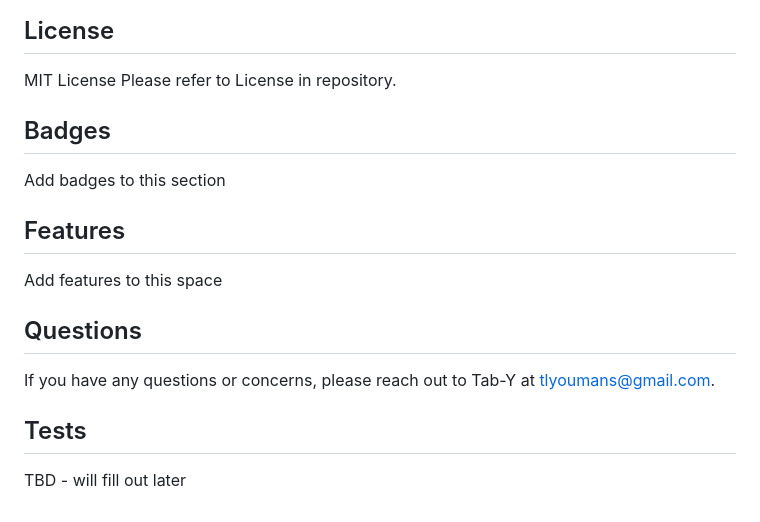
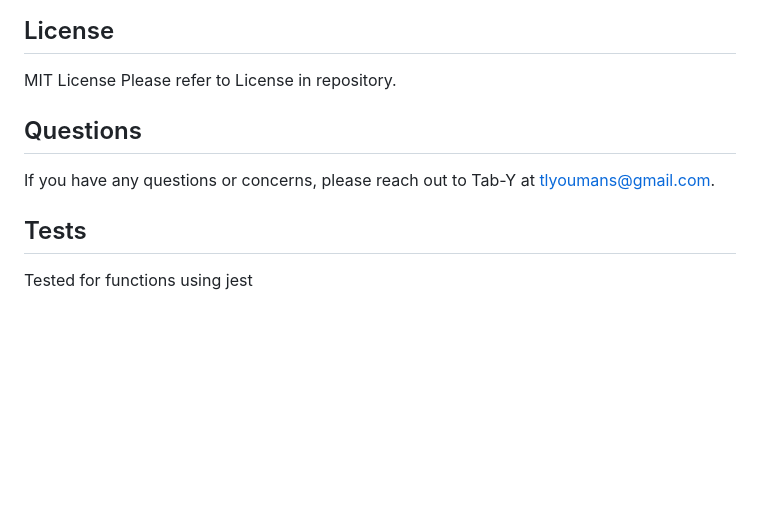
Before and after one commit to Tab-Y/team-profile-generator, a Markdown page: README.md, the part around the change printed below. Drawn GitHub-style; blank space fills up the shorter version.

```diff
--- a/README.md
+++ b/README.md
@@ -34,15 +36,6 @@ n/a   -   TBD
 
 MIT License
 Please refer to License in repository.
-
-
-## Badges
-
-Add badges to this section
-
-## Features
-
-Add features to this space
 
 ## Questions
 
@@ -50,4 +43,4 @@ If you have any questions or concerns, please reach out to Tab-Y at tlyoumans@gm
 
 ## Tests
 
-TBD - will fill out later
+Tested for functions using jest
```
Also changed, not shown: other parts of README.md (+8 -6 lines), assets/img/Screenshot-1.png (added), assets/img/Screenshot-2.png (added), assets/img/Screenshot-3.png (added), assets/img/Screenshot-site.png (added).
